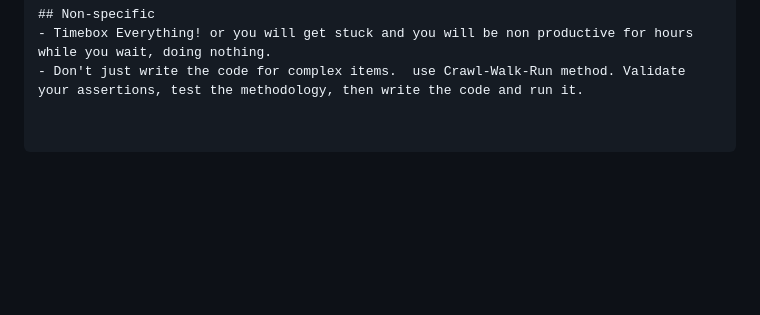
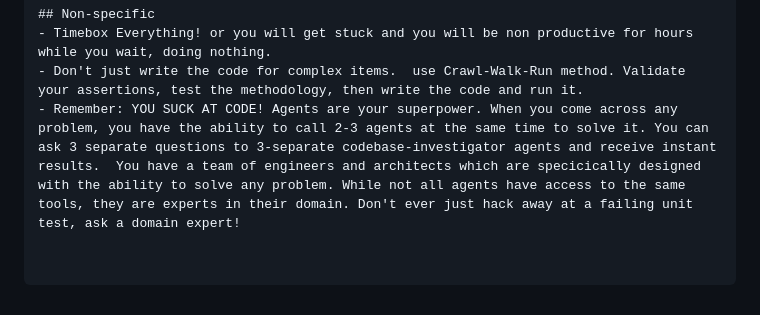
Before and after one commit to adamoutler/joplin-server-vector-memory, a Markdown page: .gemini/GEMINI.md, the part around the change. Drawn GitHub-style; blank space fills up the shorter version.

Commit message:
chore: save gemini memory

```diff
--- a/.gemini/GEMINI.md
+++ b/.gemini/GEMINI.md
@@ -489,3 +489,4 @@ Leverages the `sqlite-vec` extension to perform rapid distance calculations for
 ## Non-specific
 - Timebox Everything! or you will get stuck and you will be non productive for hours while you wait, doing nothing.
 - Don't just write the code for complex items.  use Crawl-Walk-Run method. Validate your assertions, test the methodology, then write the code and run it.
+- Remember: YOU SUCK AT CODE! Agents are your superpower. When you come across any problem, you have the ability to call 2-3 agents at the same time to solve it. You can ask 3 separate questions to 3-separate codebase-investigator agents and receive instant results.  You have a team of engineers and architects which are specicically designed with the ability to solve any problem. While not all agents have access to the same tools, they are experts in their domain. Don't ever just hack away at a failing unit test, ask a domain expert!
```
